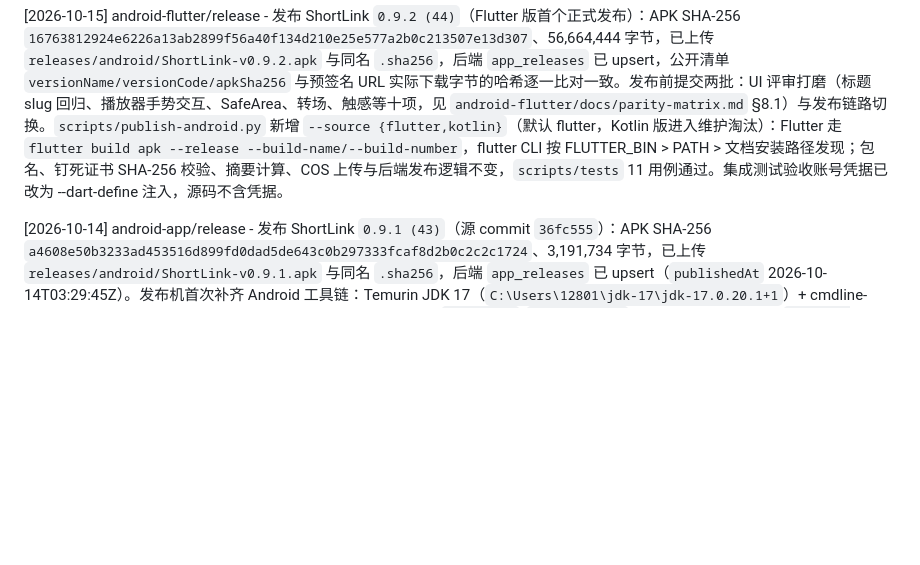
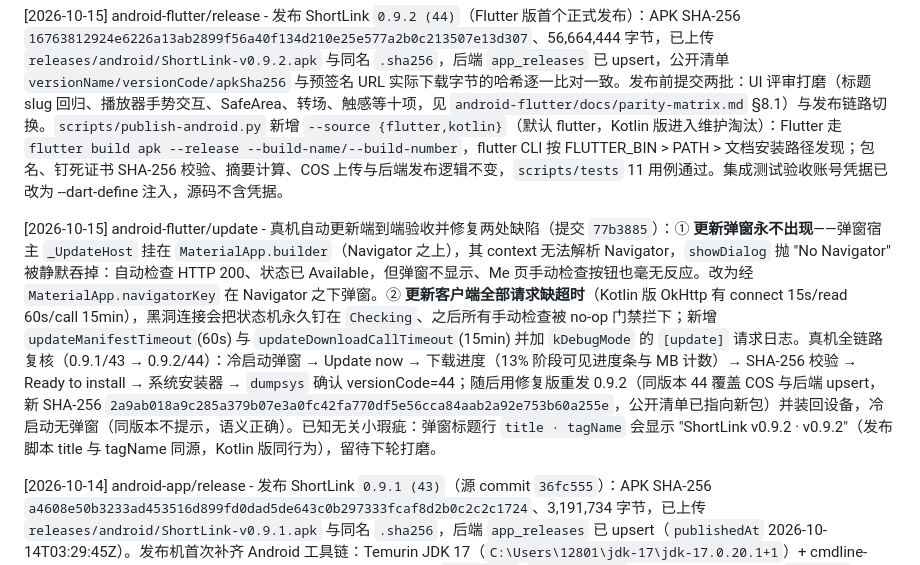
Before and after one commit to ashu1800/ReelShort, a Markdown page: AGENTS.md, the part around the change. Drawn GitHub-style; blank space fills up the shorter version.

Commit message:
docs: 记录真机自动更新验收与弹窗宿主/超时修复、0.9.2 重发

```diff
--- a/AGENTS.md
+++ b/AGENTS.md
@@ -83,6 +83,8 @@ ReelShort 是一个长期单机部署的聚合播放平台，包含 Android 原
 [2026-10-15] android-flutter/真机验收 - 在真机 c4e4da7e（Android 14，1080×1920）完成首轮流式验收并修复三个只有真机能暴露的缺陷：① Discover 搜索页整页空白——分组标签 Column 被直接放进 `CustomScrollView.slivers`（`RenderFlex is not a subtype of RenderSliver`，重写前遗留的结构缺陷），包进 `SliverToBoxAdapter` 修复并新增挂载搜索页的 widget 冒烟测试；② **登录/注册成功后会话立即丢失**——`HttpReelShortApiClient` 的 `authenticated` 标志传给了 `_request()` 但从未传到 `_send()`，所有 GET 类鉴权接口（watch/history、points/account、orders、wallet、vip/orders、withdrawals 等）自重构以来从未带过 Bearer token，Fake 数据源 JVM 测试完全绕过 http 客户端故全绿；修复为 `_request` 返回 `(request, authenticated)` record、`_send` 解构取用。新增 `integration_test/acceptance_test.dart`（真机+真实后端长期验收资产，`flutter test integration_test -d <device> --dart-define=ACCEPTANCE_USERNAME=… --dart-define=ACCEPTANCE_PASSWORD=…`，凭据经 dart-define 注入不落库）锁定：登录会话稳定、openBook 拿到真实播放地址（38 集）、完整播放链路请求全带 Bearer。③ 防御性修复：冷启动 `restoreSession` 的安全存储首读在真机需数秒，用户在其完成前登录会被迟到的恢复覆盖新 token——repository 层 `currentToken != null` 时 restore 不覆盖、controller 层恢复完成时已登录则不覆盖 session/凭据。已验证：`flutter analyze` 零问题、`flutter test` 102 用例全绿、真机集成测试 2 用例全绿、Release APK（53.9MB，证书 SHA-256 `c1a149d5…45c2f9` 校验通过）真机安装运行，游客浏览/搜索/发现/认证面板触发（契约规则 39）真机截图复核通过。**已知剩余项**：`flutter test integration_test` 每次运行结束会卸载应用，跨进程会话持久化（登录→杀进程→冷启动恢复）需人工安装后复核；集成测试诊断用 `[api]` 请求日志保留为 `kDebugMode` 条件（release 自动剔除）。真机验收测试账号由 dart-define 注入，不入库。
 
 [2026-10-15] android-flutter/release - 发布 ShortLink `0.9.2 (44)`（Flutter 版首个正式发布）：APK SHA-256 `16763812924e6226a13ab2899f56a40f134d210e25e577a2b0c213507e13d307`、56,664,444 字节，已上传 `releases/android/ShortLink-v0.9.2.apk` 与同名 `.sha256`，后端 `app_releases` 已 upsert，公开清单 `versionName/versionCode/apkSha256` 与预签名 URL 实际下载字节的哈希逐一比对一致。发布前提交两批：UI 评审打磨（标题 slug 回归、播放器手势交互、SafeArea、转场、触感等十项，见 `android-flutter/docs/parity-matrix.md` §8.1）与发布链路切换。`scripts/publish-android.py` 新增 `--source {flutter,kotlin}`（默认 flutter，Kotlin 版进入维护淘汰）：Flutter 走 `flutter build apk --release --build-name/--build-number`，flutter CLI 按 FLUTTER_BIN > PATH > 文档安装路径发现；包名、钉死证书 SHA-256 校验、摘要计算、COS 上传与后端发布逻辑不变，`scripts/tests` 11 用例通过。集成测试验收账号凭据已改为 --dart-define 注入，源码不含凭据。
+
+[2026-10-15] android-flutter/update - 真机自动更新端到端验收并修复两处缺陷（提交 `77b3885`）：① **更新弹窗永不出现**——弹窗宿主 `_UpdateHost` 挂在 `MaterialApp.builder`（Navigator 之上），其 context 无法解析 Navigator，`showDialog` 抛 "No Navigator" 被静默吞掉：自动检查 HTTP 200、状态已 Available，但弹窗不显示、Me 页手动检查按钮也毫无反应。改为经 `MaterialApp.navigatorKey` 在 Navigator 之下弹窗。② **更新客户端全部请求缺超时**（Kotlin 版 OkHttp 有 connect 15s/read 60s/call 15min），黑洞连接会把状态机永久钉在 `Checking`、之后所有手动检查被 no-op 门禁拦下；新增 `updateManifestTimeout`(60s) 与 `updateDownloadCallTimeout`(15min) 并加 `kDebugMode` 的 `[update]` 请求日志。真机全链路复核（0.9.1/43 → 0.9.2/44）：冷启动弹窗 → Update now → 下载进度（13% 阶段可见进度条与 MB 计数）→ SHA-256 校验 → Ready to install → 系统安装器 → `dumpsys` 确认 versionCode=44；随后用修复版重发 0.9.2（同版本 44 覆盖 COS 与后端 upsert，新 SHA-256 `2a9ab018a9c285a379b07e3a0fc42fa770df5e56cca84aab2a92e753b60a255e`，公开清单已指向新包）并装回设备，冷启动无弹窗（同版本不提示，语义正确）。已知无关小瑕疵：弹窗标题行 `title · tagName` 会显示 "ShortLink v0.9.2 · v0.9.2"（发布脚本 title 与 tagName 同源，Kotlin 版同行为），留待下轮打磨。
 
 [2026-10-14] android-app/release - 发布 ShortLink `0.9.1 (43)`（源 commit `36fc555`）：APK SHA-256 `a4608e50b3233ad453516d899fd0dad5de643c0b297333fcaf8d2b0c2c2c1724`、3,191,734 字节，已上传 `releases/android/ShortLink-v0.9.1.apk` 与同名 `.sha256`，后端 `app_releases` 已 upsert（`publishedAt` 2026-10-14T03:29:45Z）。发布机首次补齐 Android 工具链：Temurin JDK 17（`C:\Users\12801\jdk-17\jdk-17.0.20.1+1`）+ cmdline-tools/platform-tools/platforms;android-35/build-tools 34+35，`JAVA_HOME`/`ANDROID_HOME` 写入用户级环境变量，`android-app/local.properties` 指向本机 SDK（该文件与签名配置均被 gitignore）。已验证：`:app:testDebugUnitTest :app-core:test` 通过（app 119 用例 0 失败，含新增冷钱包副标题契约用例）、`scripts/tests` 发布脚本 11 用例通过、`apksigner` 对固定正式证书 SHA-256 校验通过、公开清单 `versionName/versionCode/apkSha256` 与预签名 URL 实际下载字节的哈希完全一致、发布 APK 的 `classes.dex` 含 `ERC20 wallets only` 且已无旧中文串。**已知剩余项**：本机没有模拟器或真机，`docs/deploy/release-checklist.md` 第 3 节的模拟器人工验收与 `verify-release-baseline.ps1 -InstallApk` 未执行，建议在设备上对 Me 页冷钱包入口补一次目视确认。
 
```
